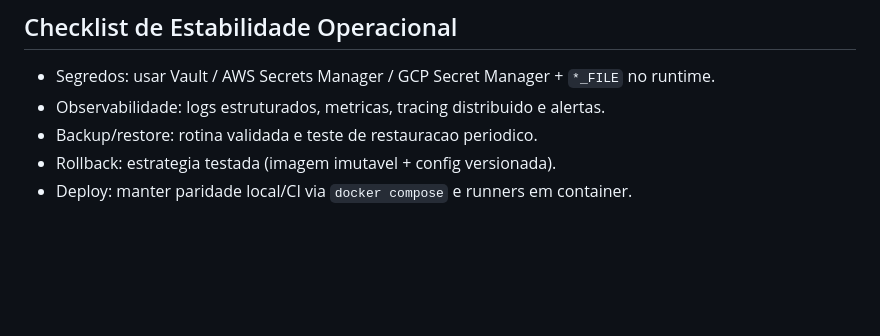
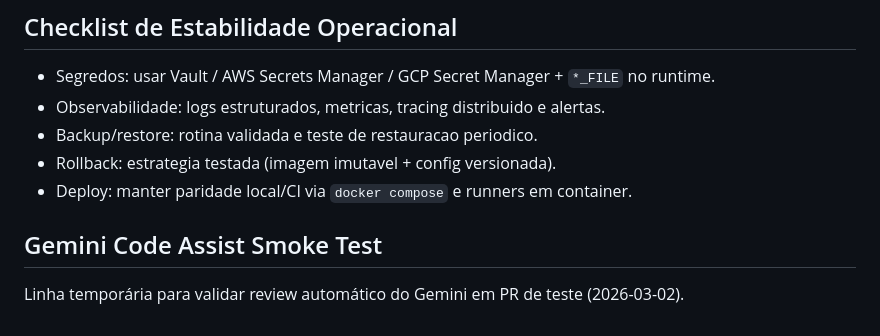
Before and after one commit to jotavsevla/agua-viva-oop, a Markdown page: README.md, the part around the change. Rendered like a GitHub page; blank space fills up the shorter version.

Commit message:
test(ci): trigger gemini code assist review smoke test

```diff
--- a/README.md
+++ b/README.md
@@ -222,3 +222,6 @@ O script cria/atualiza a role de aplicacao e aplica grants minimos em `public`
 - Backup/restore: rotina validada e teste de restauracao periodico.
 - Rollback: estrategia testada (imagem imutavel + config versionada).
 - Deploy: manter paridade local/CI via `docker compose` e runners em container.
+
+## Gemini Code Assist Smoke Test
+Linha temporária para validar review automático do Gemini em PR de teste (2026-03-02).
```
